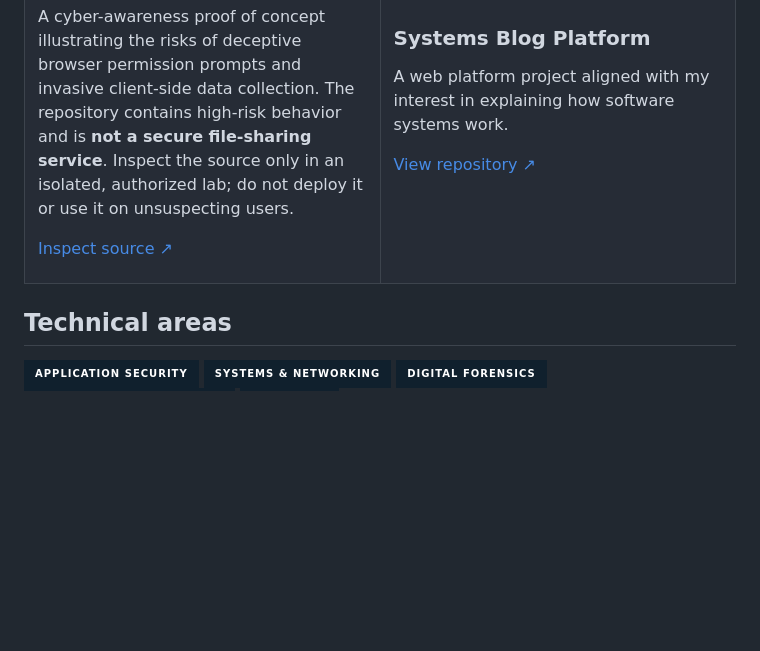
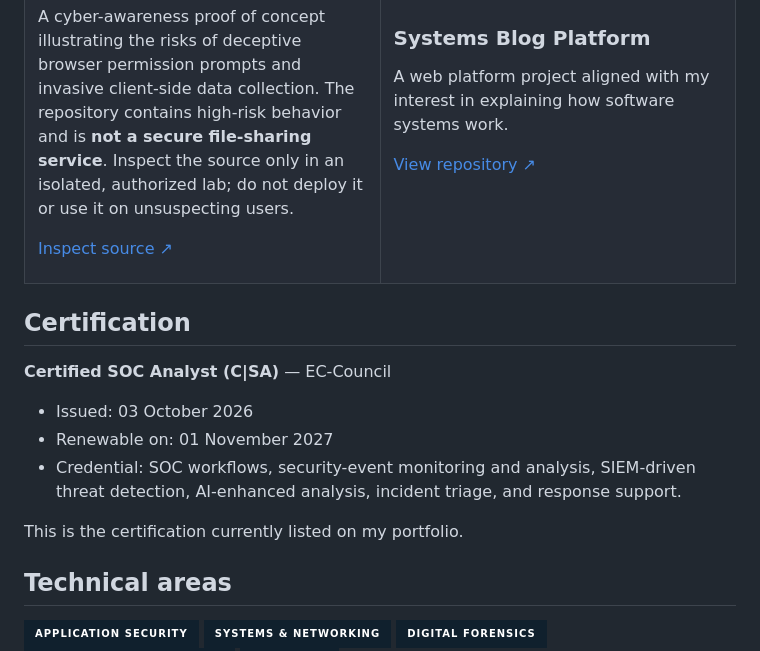
Before and after one commit to nksdev/nksdev, a Markdown page: README.md, the part around the change. GitHub-like rendering; badges without logos; blank space fills up the shorter version.

Commit message:
Add verified EC-Council C|SA certification

```diff
--- a/README.md
+++ b/README.md
@@ -95,6 +95,15 @@ A web platform project aligned with my interest in explaining how software syste
 </tr>
 </table>
 
+## Certification
+
+**Certified SOC Analyst (C|SA)** — EC-Council
+- Issued: 03 October 2026
+- Renewable on: 01 November 2027
+- Credential: SOC workflows, security-event monitoring and analysis, SIEM-driven threat detection, AI-enhanced analysis, incident triage, and response support.
+
+This is the certification currently listed on my portfolio.
+
 ## Technical areas
 
 <p>
```
